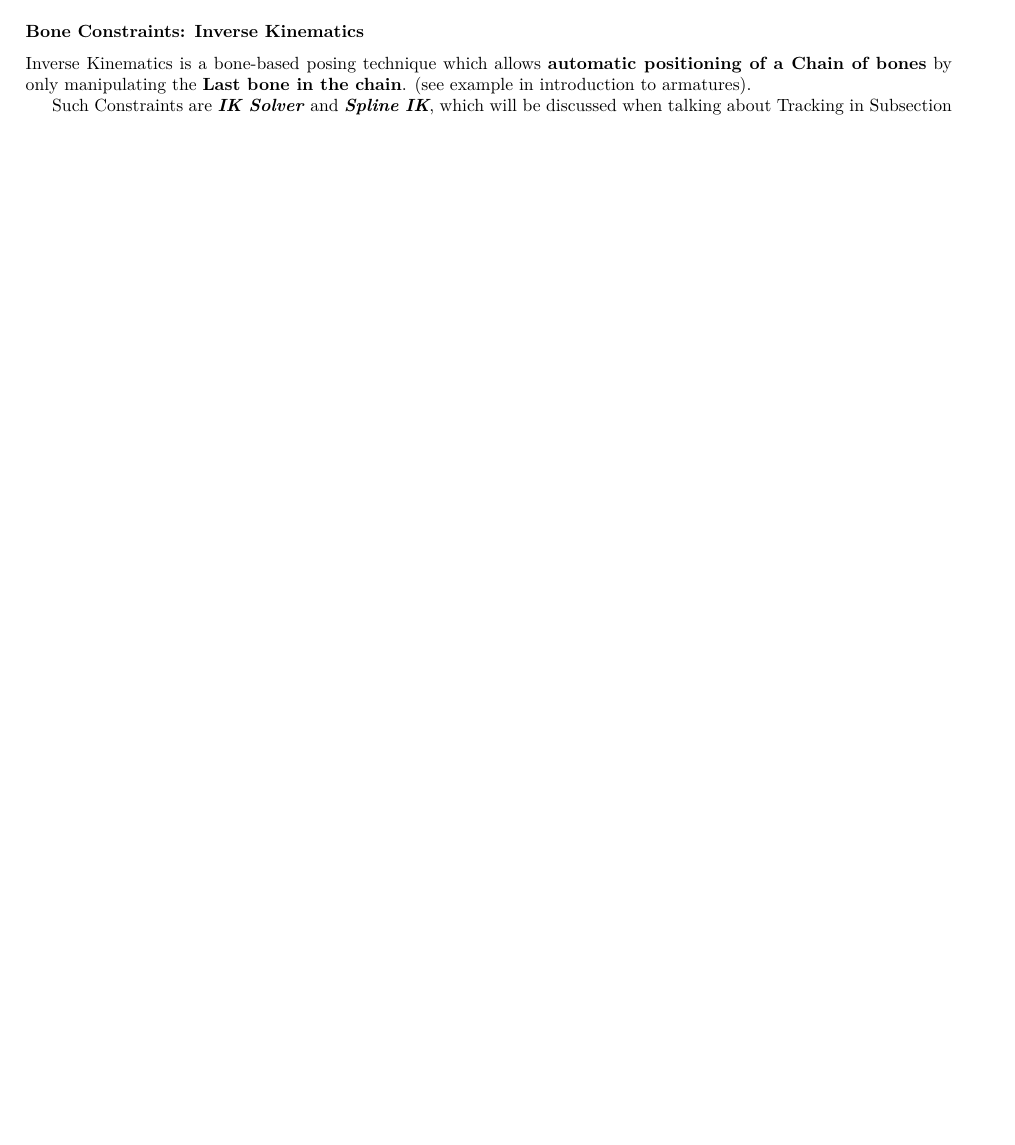
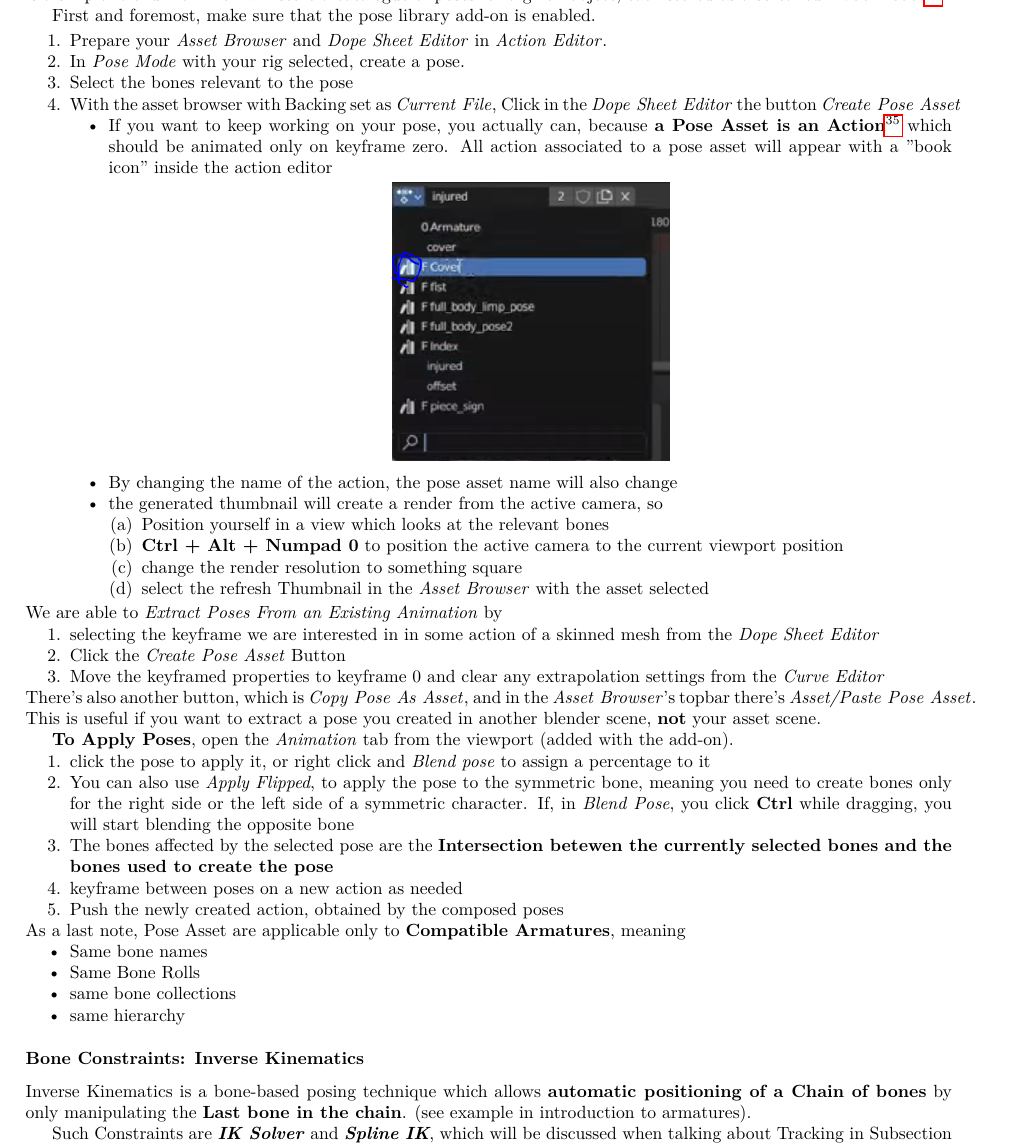
Before and after one commit to alexoz12v2/computer-animation-project, a LaTeX document (docs/blenderNotes.tex): part of page 16 of 18 before the commit and part of page 16 of 19 after it, cut at the place of the change, the shorter picture padded with empty space. Compiled offline with pdfLaTeX.

Commit message:
Pose Library Docs finished

```diff
--- a/docs/blenderNotes.tex
+++ b/docs/blenderNotes.tex
@@ -960,2 +963,48 @@ For a thorough overview of \textit{Pose Mode}, let us exclude commands analogous
 To bring together Armatures with a Skinned Mesh, Actions, and the NLA Editor, the \textbf{\textit{Pose Library}} comes into play. It is a simple .blend file which will store a catalogue of poses for a
 given object, each stored as a so-called \textit{\textbf{Pose Asset}}\footnote{For more information on the \mbox{\textit{Asset Browser}}, look at Section \ref{asset:browser}}.\par
+First and foremost, make sure that the pose library add-on is enabled.\par
+\begin{enumerate}[noitemsep, topsep=0pt]
+    \item Prepare your \mbox{\textit{Asset Browser}} and \mbox{\textit{Dope Sheet Editor}} in \mbox{\textit{Action Editor}}.
+    \item In \mbox{\textit{Pose Mode}} with your rig selected, create a pose.
+    \item Select the bones relevant to the pose
+    \item With the asset browser with Backing set as \mbox{\textit{Current File}}, Click in the \mbox{\textit{Dope Sheet Editor}} the button \mbox{\textit{Create Pose Asset}}
+    \begin{itemize}[noitemsep, topsep=0pt]
+        \item If you want to keep working on your pose, you actually can, because \textbf{a Pose Asset is an Action}\footnote{be sure to select the correct action in the Dope Sheet}
+        which should be animated only on keyframe zero. All action associated to a pose asset will appear with a "book icon" inside the action editor
+        \begin{center}
+            \includegraphics[width=0.3\textwidth]{blender_docs_images/my_icon_pose_asset.png}
+        \end{center}
+        \item By changing the name of the action, the pose asset name will also change
+        \item the generated thumbnail will create a render from the active camera, so
+        \begin{enumerate}[noitemsep, topsep=0pt]
+            \item Position yourself in a view which looks at the relevant bones
+            \item \mbox{\textbf{Ctrl + Alt + Numpad 0}} to position the active camera to the current viewport position
+            \item change the render resolution to something square
+            \item select the refresh Thumbnail in the \mbox{\textit{Asset Browser}} with the asset selected
+        \end{enumerate}
+    \end{itemize}
+\end{enumerate}
+We are able to \textit{Extract Poses From an Existing Animation} by
+\begin{enumerate}[noitemsep, topsep=0pt]
+    \item selecting the keyframe we are interested in in some action of a skinned mesh from the \mbox{\textit{Dope Sheet Editor}}
+    \item Click the \mbox{\textit{Create Pose Asset}} Button
+    \item Move the keyframed properties to keyframe 0 and clear any extrapolation settings from the \mbox{\textit{Curve Editor}}
+\end{enumerate}
+There's also another button, which is \mbox{\textit{Copy Pose As Asset}}, and in the \mbox{\textit{Asset Browser}}'s topbar there's \mbox{\textit{Asset/Paste Pose Asset}}. This is useful
+if you want to extract a pose you created in another blender scene, \textbf{not} your asset scene.\par
+\textbf{To Apply Poses}, open the \textit{Animation} tab from the viewport (added with the add-on).
+\begin{enumerate}[noitemsep, topsep=0pt]
+    \item click the pose to apply it, or right click and \textit{Blend pose} to assign a percentage to it
+    \item You can also use \textit{Apply Flipped}, to apply the pose to the symmetric bone, meaning you need to create bones only for the right side or the left side of a symmetric character.
+    If, in \textit{Blend Pose}, you click \textbf{Ctrl} while dragging, you will start blending the opposite bone
+    \item The bones affected by the selected pose are the \textbf{Intersection betewen the currently selected bones and the bones used to create the pose}
+    \item keyframe between poses on a new action as needed
+    \item Push the newly created action, obtained by the composed poses
+\end{enumerate}
+As a last note, Pose Asset are applicable only to \textbf{Compatible Armatures}, meaning
+\begin{itemize}[topsep=0pt, noitemsep]
+    \item Same bone names
+    \item Same Bone Rolls
+    \item same bone collections
+    \item same hierarchy
+\end{itemize}
```
Also changed, not shown: docs/blenderNotes.pdf, docs/blender_docs_images/my_icon_pose_asset.png (added), docs/blenderNotes.tex (4 more changed lines).
